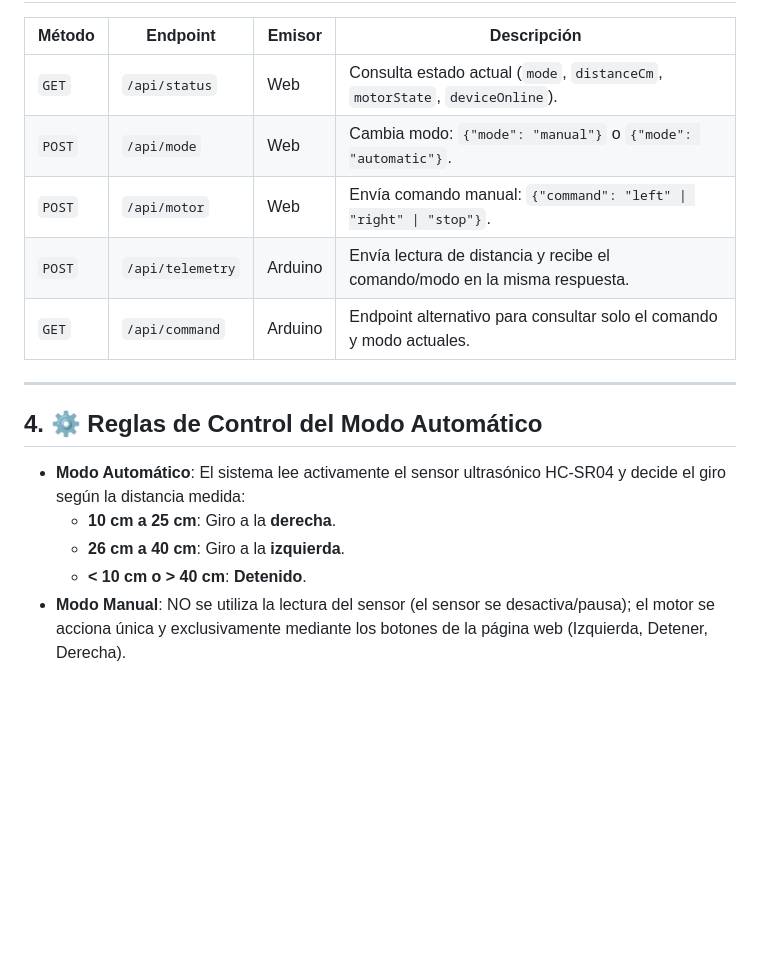
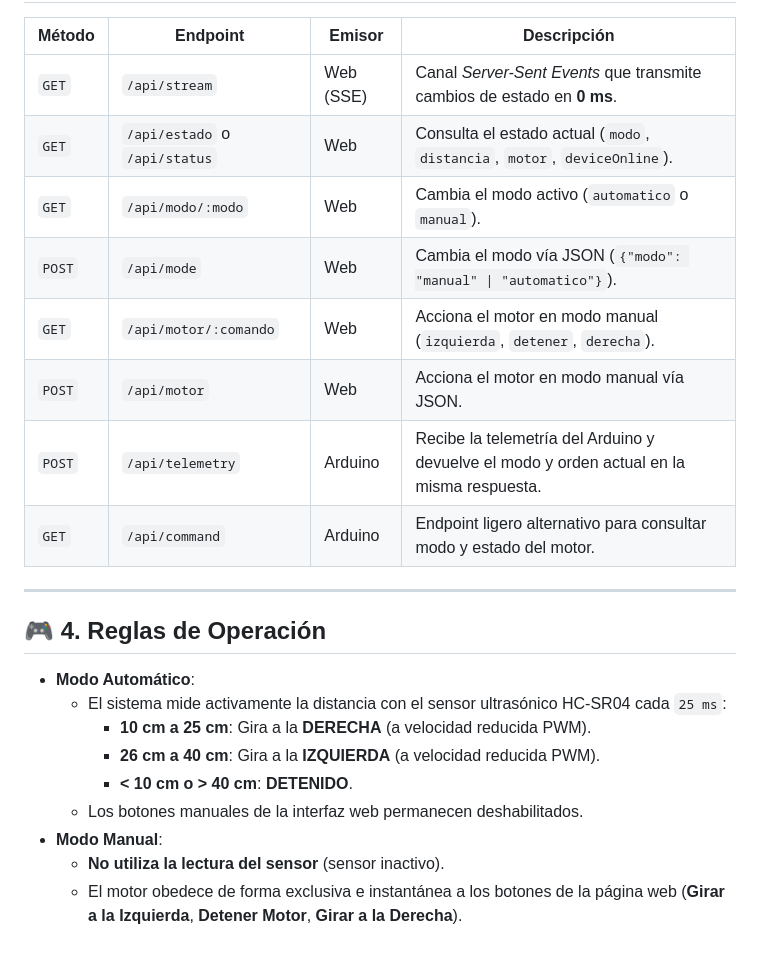
Before and after one commit to CesarMelendez698/ProyectodeCatedraElectronica, a Markdown page: README.md, the part around one of its changes. Drawn GitHub-style; blank space fills up the shorter version.

```diff
--- a/README.md
+++ b/README.md
@@ -92,18 +106,25 @@ Puedes alojar este backend en plataformas en la nube como **Render**, **Railway*
 
 | Método | Endpoint | Emisor | Descripción |
 |---|---|---|---|
-| `GET` | `/api/status` | Web | Consulta estado actual (`mode`, `distanceCm`, `motorState`, `deviceOnline`). |
-| `POST` | `/api/mode` | Web | Cambia modo: `{"mode": "manual"}` o `{"mode": "automatic"}`. |
-| `POST` | `/api/motor` | Web | Envía comando manual: `{"command": "left" \| "right" \| "stop"}`. |
-| `POST` | `/api/telemetry` | Arduino | Envía lectura de distancia y recibe el comando/modo en la misma respuesta. |
-| `GET` | `/api/command` | Arduino | Endpoint alternativo para consultar solo el comando y modo actuales. |
+| `GET` | `/api/stream` | Web (SSE) | Canal *Server-Sent Events* que transmite cambios de estado en **0 ms**. |
+| `GET` | `/api/estado` o `/api/status` | Web | Consulta el estado actual (`modo`, `distancia`, `motor`, `deviceOnline`). |
+| `GET` | `/api/modo/:modo` | Web | Cambia el modo activo (`automatico` o `manual`). |
+| `POST` | `/api/mode` | Web | Cambia el modo vía JSON (`{"modo": "manual" \| "automatico"}`). |
+| `GET` | `/api/motor/:comando` | Web | Acciona el motor en modo manual (`izquierda`, `detener`, `derecha`). |
+| `POST` | `/api/motor` | Web | Acciona el motor en modo manual vía JSON. |
+| `POST` | `/api/telemetry` | Arduino | Recibe la telemetría del Arduino y devuelve el modo y orden actual en la misma respuesta. |
+| `GET` | `/api/command` | Arduino | Endpoint ligero alternativo para consultar modo y estado del motor. |
 
 ---
 
-## 4. ⚙️ Reglas de Control del Modo Automático
+## 🎮 4. Reglas de Operación
 
-- **Modo Automático**: El sistema lee activamente el sensor ultrasónico HC-SR04 y decide el giro según la distancia medida:
-  - **10 cm a 25 cm**: Giro a la **derecha**.
-  - **26 cm a 40 cm**: Giro a la **izquierda**.
-  - **< 10 cm o > 40 cm**: **Detenido**.
-- **Modo Manual**: NO se utiliza la lectura del sensor (el sensor se desactiva/pausa); el motor se acciona única y exclusivamente mediante los botones de la página web (Izquierda, Detener, Derecha).
+- **Modo Automático**:
+  - El sistema mide activamente la distancia con el sensor ultrasónico HC-SR04 cada `25 ms`:
+    - **10 cm a 25 cm**: Gira a la **DERECHA** (a velocidad reducida PWM).
+    - **26 cm a 40 cm**: Gira a la **IZQUIERDA** (a velocidad reducida PWM).
+    - **< 10 cm o > 40 cm**: **DETENIDO**.
+  - Los botones manuales de la interfaz web permanecen deshabilitados.
+- **Modo Manual**:
+  - **No utiliza la lectura del sensor** (sensor inactivo).
+  - El motor obedece de forma exclusiva e instantánea a los botones de la página web (**Girar a la Izquierda**, **Detener Motor**, **Girar a la Derecha**).
```
Also changed, not shown: other parts of README.md (+64 -50 lines).
